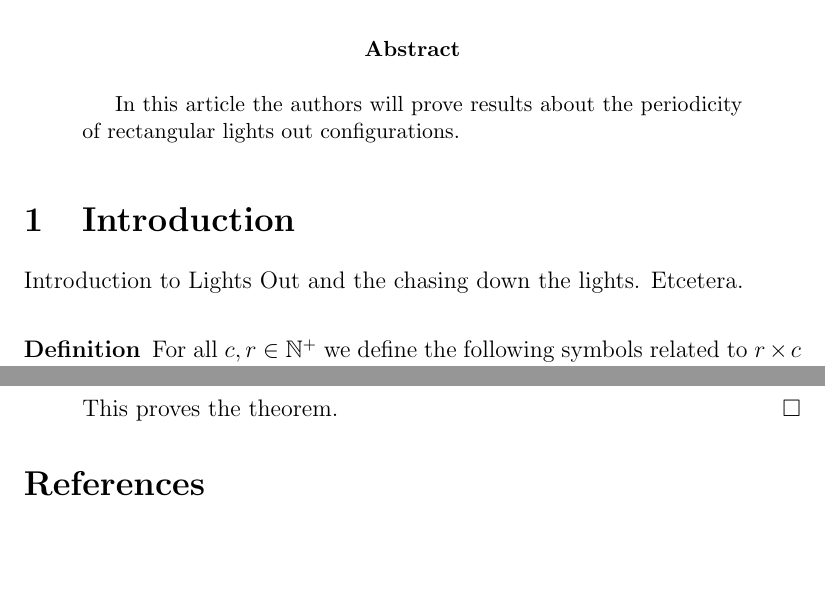
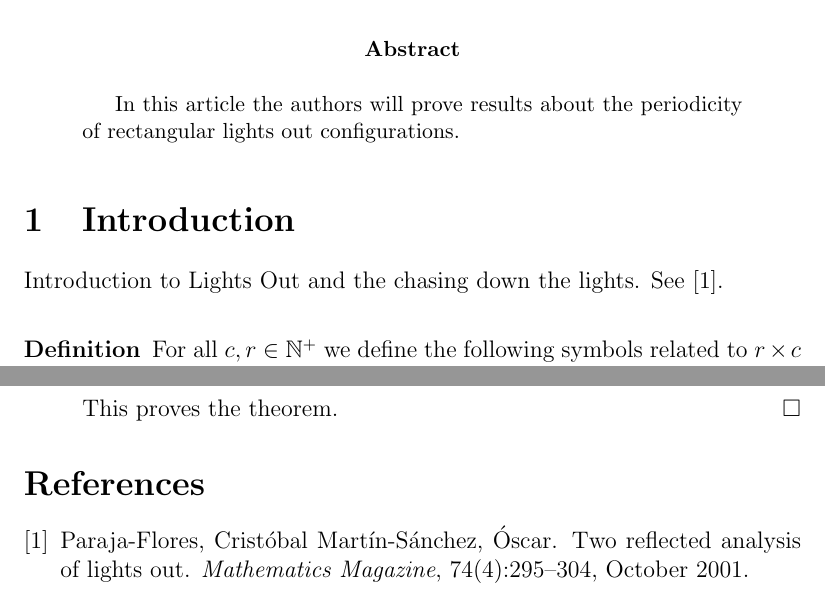
Before and after one commit to dvberkel/mathematics-articles, a LaTeX paper (articles/lightsout/periodicity/periodicity.tex, which reads articles/lightsout/periodicity/content/introduction.tex): two parts of pages 1 and 5 of 5, joined at a grey line, cut so that both start at the same text, the shorter picture padded with empty space. Compiled offline with pdfLaTeX.

Commit message:
use bibliography

```diff
--- a/articles/lightsout/periodicity/content/introduction.tex
+++ b/articles/lightsout/periodicity/content/introduction.tex
@@ -1,6 +1,6 @@
 \section{Introduction}
 
-Introduction to Lights Out and the chasing down the lights. Etcetera.
+Introduction to Lights Out and the chasing down the lights. See \cite{martin01}.
 
 \begin{definition}
   For all $c,r\in\N^{+}$ we define the following symbols related to
```
